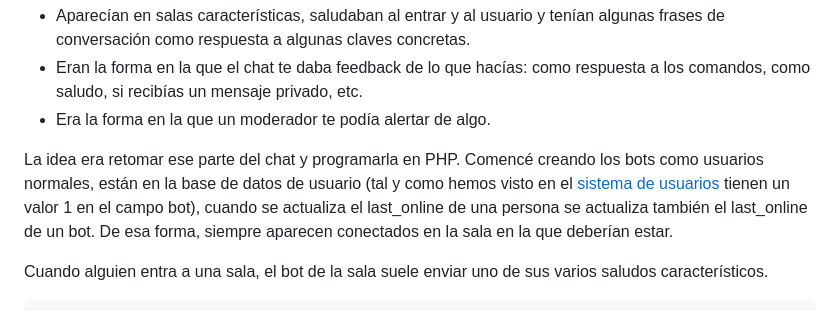
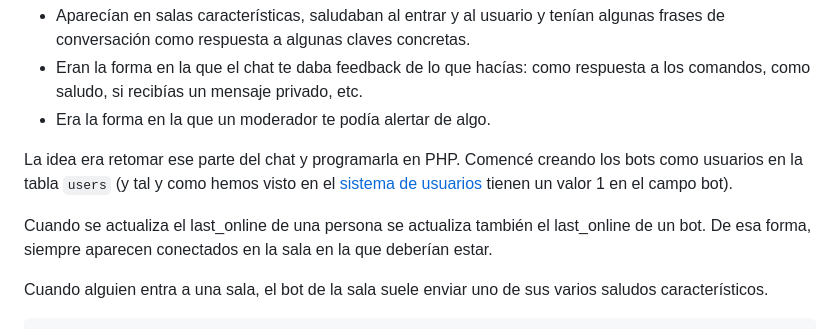
Before and after one commit to josesantiagom/ChatV1, a Markdown page: README.md, the part around the change. Rendered like a GitHub page.

```diff
--- a/README.md
+++ b/README.md
@@ -574,7 +574,9 @@ Los bots eran uno de los aspectos más característicos del chat de Lycos en el
 - Eran la forma en la que el chat te daba feedback de lo que hacías: como respuesta a los comandos, como saludo, si recibías un mensaje privado, etc.
 - Era la forma en la que un moderador te podía alertar de algo.
 
-La idea era retomar ese parte del chat y programarla en PHP. Comencé creando los bots como usuarios normales, están en la base de datos de usuario (tal y como hemos visto en el [sistema de usuarios](#sistema-de-usuarios) tienen un valor 1 en el campo bot), cuando se actualiza el last_online de una persona se actualiza también el last_online de un bot. De esa forma, siempre aparecen conectados en la sala en la que deberían estar.
+La idea era retomar ese parte del chat y programarla en PHP. Comencé creando los bots como usuarios en la tabla `users` (y tal y como hemos visto en el [sistema de usuarios](#sistema-de-usuarios) tienen un valor 1 en el campo bot).
+
+Cuando se actualiza el last_online de una persona se actualiza también el last_online de un bot. De esa forma, siempre aparecen conectados en la sala en la que deberían estar.
 
 Cuando alguien entra a una sala, el bot de la sala suele enviar uno de sus varios saludos característicos.
 
```
